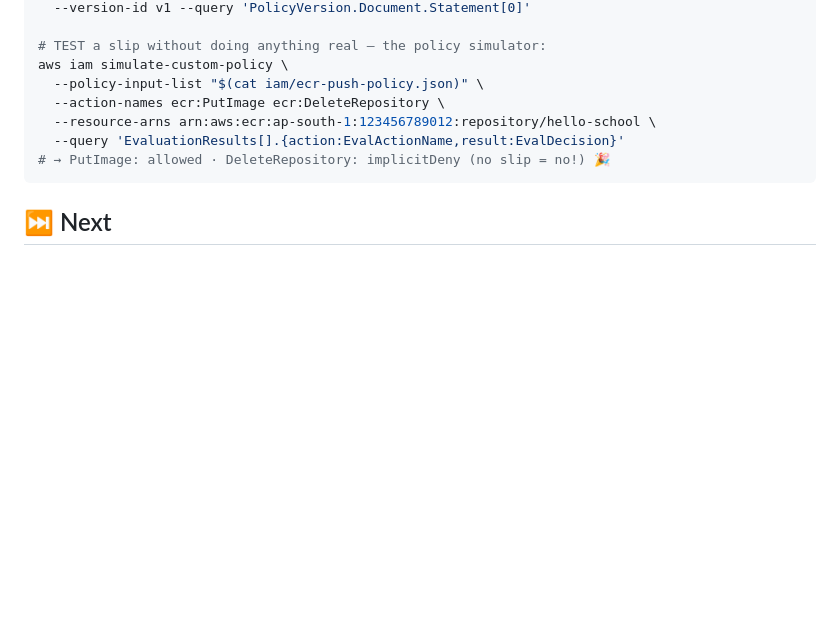
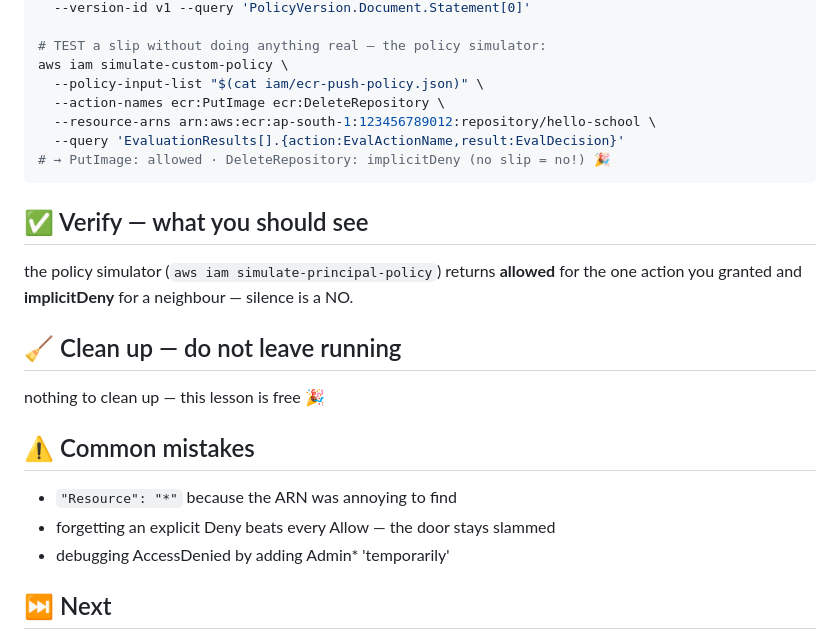
Before and after one commit to BaluRaut/learn-aws-school, a Markdown page: lessons/03-policies/README.md, the part around the change. Rendered like a GitHub page; blank space fills up the shorter version.

````diff
--- a/lessons/03-policies/README.md
+++ b/lessons/03-policies/README.md
@@ -88,6 +88,20 @@ aws iam simulate-custom-policy \
 # → PutImage: allowed · DeleteRepository: implicitDeny (no slip = no!) 🎉
 ```
 
+## ✅ Verify — what you should see
+
+the policy simulator (`aws iam simulate-principal-policy`) returns **allowed** for the one action you granted and **implicitDeny** for a neighbour — silence is a NO.
+
+## 🧹 Clean up — do not leave running
+
+nothing to clean up — this lesson is free 🎉
+
+## ⚠️ Common mistakes
+
+- `"Resource": "*"` because the ARN was annoying to find
+- forgetting an explicit Deny beats every Allow — the door stays slammed
+- debugging AccessDenied by adding Admin* 'temporarily'
+
 ## ⏭️ Next
 
 Slips attached to people is half the story. The other half wears hats:
````
Also changed, not shown: lessons/01-why-iam/README.md (+14 -0 lines), lessons/02-users-groups/README.md (+14 -0 lines).
